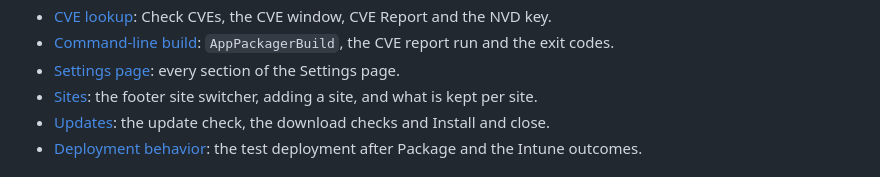
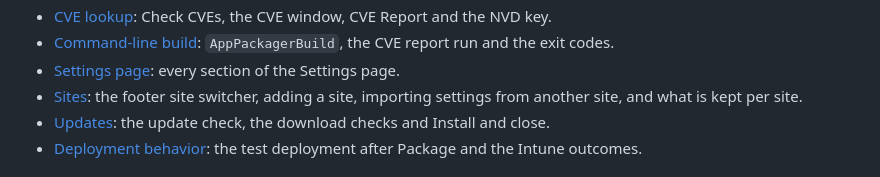
Before and after one commit to jasonulbright/app-packager-desktop, a Markdown page: docs/index.md, the part around the change. Rendered like a GitHub page.

```diff
--- a/docs/index.md
+++ b/docs/index.md
@@ -31,7 +31,7 @@ The core is the packaging function of the application.
 - [CVE lookup](core/cve-lookup.md): Check CVEs, the CVE window, CVE Report and the NVD key.
 - [Command-line build](core/command-line-build.md): `AppPackagerBuild`, the CVE report run and the exit codes.
 - [Settings page](core/settings-page.md): every section of the Settings page.
-- [Sites](core/sites.md): the footer site switcher, adding a site, and what is kept per site.
+- [Sites](core/sites.md): the footer site switcher, adding a site, importing settings from another site, and what is kept per site.
 - [Updates](core/updates.md): the update check, the download checks and Install and close.
 - [Deployment behavior](deployment-behavior.md): the test deployment after Package and the Intune outcomes.
 
```
Also changed, not shown: docs/core/sites.md (+44 -0 lines), docs/reference/data-folders.md (+1 -0 lines), docs/images/core-site-import.png (added), 12 other files.
